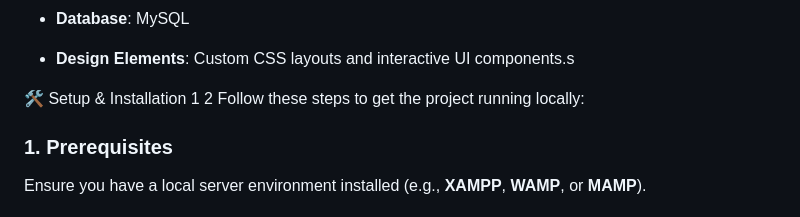
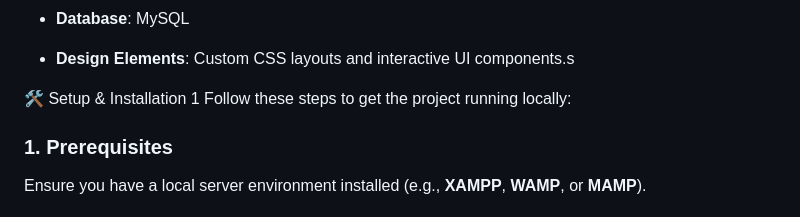
Before and after one commit to prakash200514/PredictaCare, a Markdown page: README.md, the part around the change. Drawn GitHub-style.

```diff
--- a/README.md
+++ b/README.md
@@ -36,7 +36,7 @@ This Project is predict the disease based on your Symptoms .Here ,the I use Html
 - **Design Elements**: Custom CSS layouts and interactive UI components.s
 
 🛠️ Setup & Installation
-1 2
+1
 Follow these steps to get the project running locally:
 
 ### 1. Prerequisites
```
